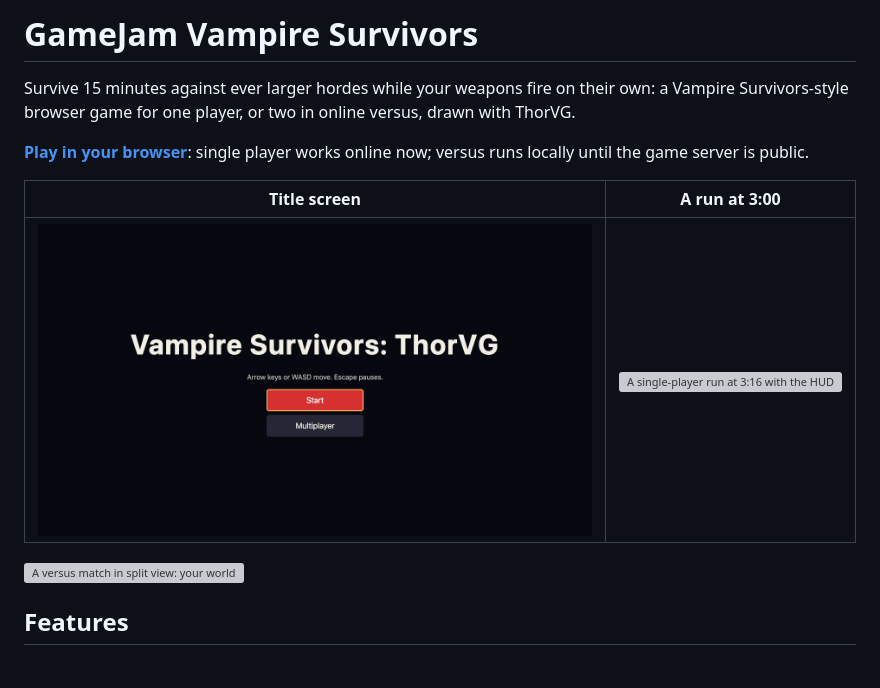
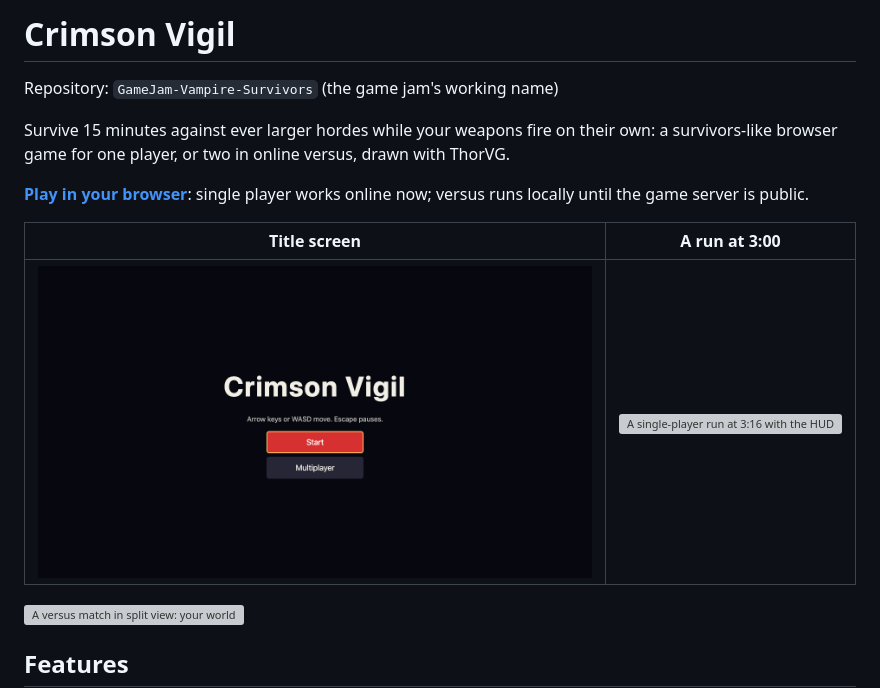
Before and after one commit to OSSCA-thorvg/GameJam-Vampire-Survivors, a Markdown page: README.md, the part around the change. Drawn GitHub-style; pictures changed too: docs/images/title.png; blank space fills up the shorter version; grey boxes are pictures that could not be loaded.

```diff
--- a/README.md
+++ b/README.md
@@ -1,6 +1,8 @@
-# GameJam Vampire Survivors
+# Crimson Vigil
 
-Survive 15 minutes against ever larger hordes while your weapons fire on their own: a Vampire Survivors-style browser game for one player, or two in online versus, drawn with ThorVG.
+Repository: `GameJam-Vampire-Survivors` (the game jam's working name)
+
+Survive 15 minutes against ever larger hordes while your weapons fire on their own: a survivors-like browser game for one player, or two in online versus, drawn with ThorVG.
 
 **[Play in your browser](https://ossca-thorvg.github.io/GameJam-Vampire-Survivors/)**: single player works online now; versus runs locally until the game server is public.
 
```
Also changed, not shown: CLAUDE.md (+1 -1 lines), 2 other files.
